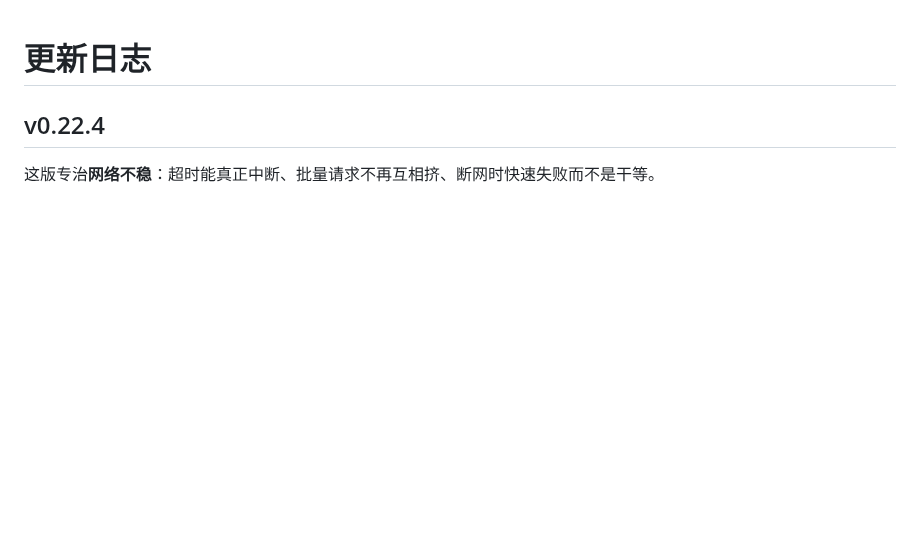
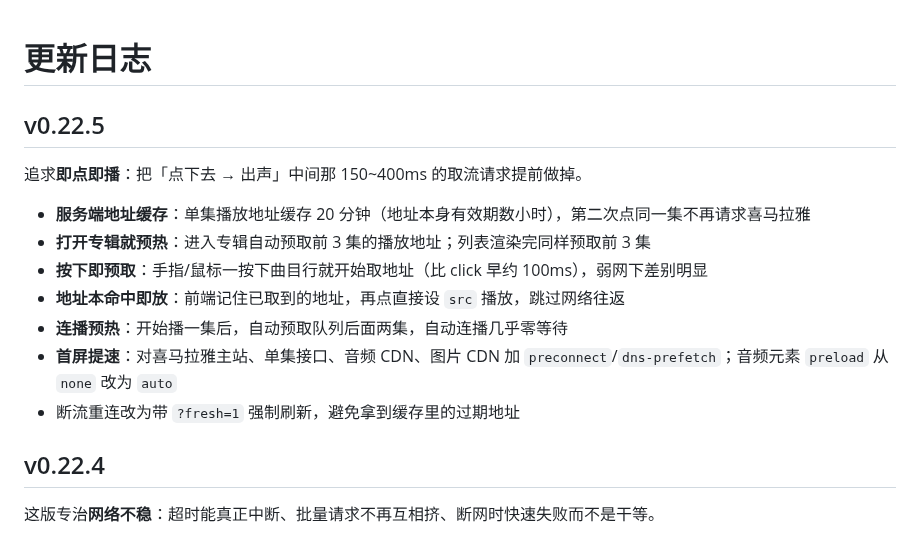
Before and after one commit to cai55667788/songloft-ximalaya, a Markdown page: CHANGELOG.md, the part around the change. Drawn GitHub-style; blank space fills up the shorter version.

Commit message:
feat: v0.22.5

```diff
--- a/CHANGELOG.md
+++ b/CHANGELOG.md
@@ -1,4 +1,16 @@
 # 更新日志
+
+## v0.22.5
+
+追求**即点即播**：把「点下去 → 出声」中间那 150~400ms 的取流请求提前做掉。
+
+- **服务端地址缓存**：单集播放地址缓存 20 分钟（地址本身有效期数小时），第二次点同一集不再请求喜马拉雅
+- **打开专辑就预热**：进入专辑自动预取前 3 集的播放地址；列表渲染完同样预取前 3 集
+- **按下即预取**：手指/鼠标一按下曲目行就开始取地址（比 click 早约 100ms），弱网下差别明显
+- **地址本命中即放**：前端记住已取到的地址，再点直接设 `src` 播放，跳过网络往返
+- **连播预热**：开始播一集后，自动预取队列后面两集，自动连播几乎零等待
+- **首屏提速**：对喜马拉雅主站、单集接口、音频 CDN、图片 CDN 加 `preconnect`/`dns-prefetch`；音频元素 `preload` 从 `none` 改为 `auto`
+- 断流重连改为带 `?fresh=1` 强制刷新，避免拿到缓存里的过期地址
 
 ## v0.22.4
 
```
